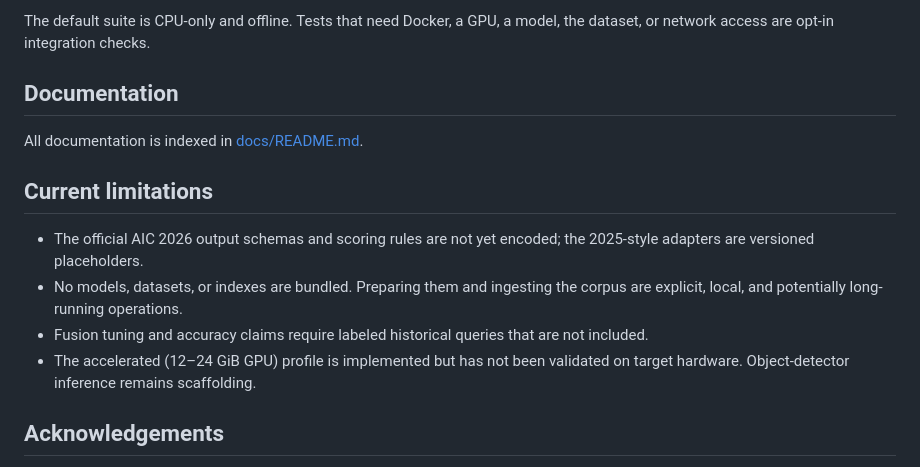
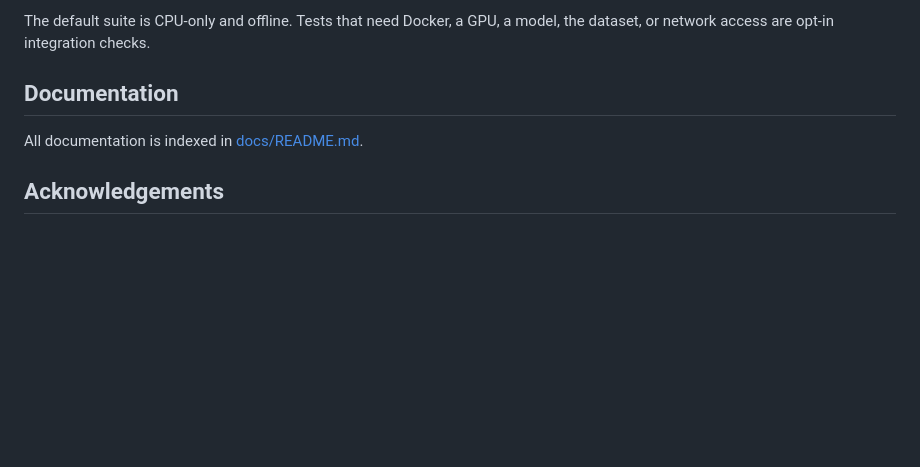
Before and after one commit to pgtomvn/AIC2026, a Markdown page: README.md, the part around the change. Drawn GitHub-style; blank space fills up the shorter version.

Commit message:
docs: mark project complete in README and agent guide

```diff
--- a/README.md
+++ b/README.md
@@ -164,16 +164,6 @@ or network access are opt-in integration checks.
 
 All documentation is indexed in [docs/README.md](docs/README.md).
 
-## Current limitations
-
-- The official AIC 2026 output schemas and scoring rules are not yet encoded; the 2025-style
-  adapters are versioned placeholders.
-- No models, datasets, or indexes are bundled. Preparing them and ingesting the corpus are
-  explicit, local, and potentially long-running operations.
-- Fusion tuning and accuracy claims require labeled historical queries that are not included.
-- The accelerated (12–24 GiB GPU) profile is implemented but has not been validated on target
-  hardware. Object-detector inference remains scaffolding.
-
 ## Acknowledgements
 
 Built for the Ho Chi Minh City AI Challenge 2026.
```
Also changed, not shown: AGENTS.md (+6 -5 lines).
